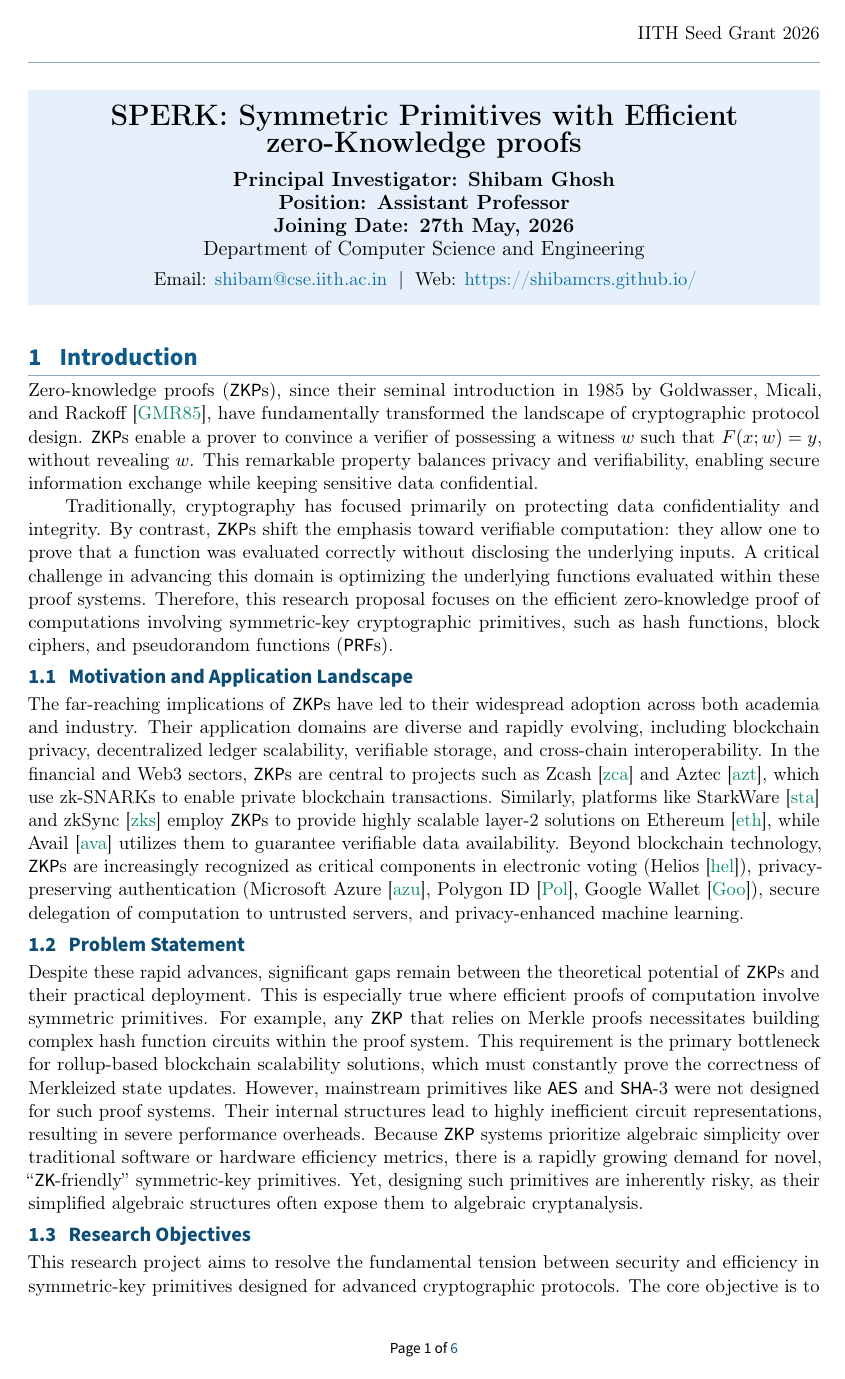
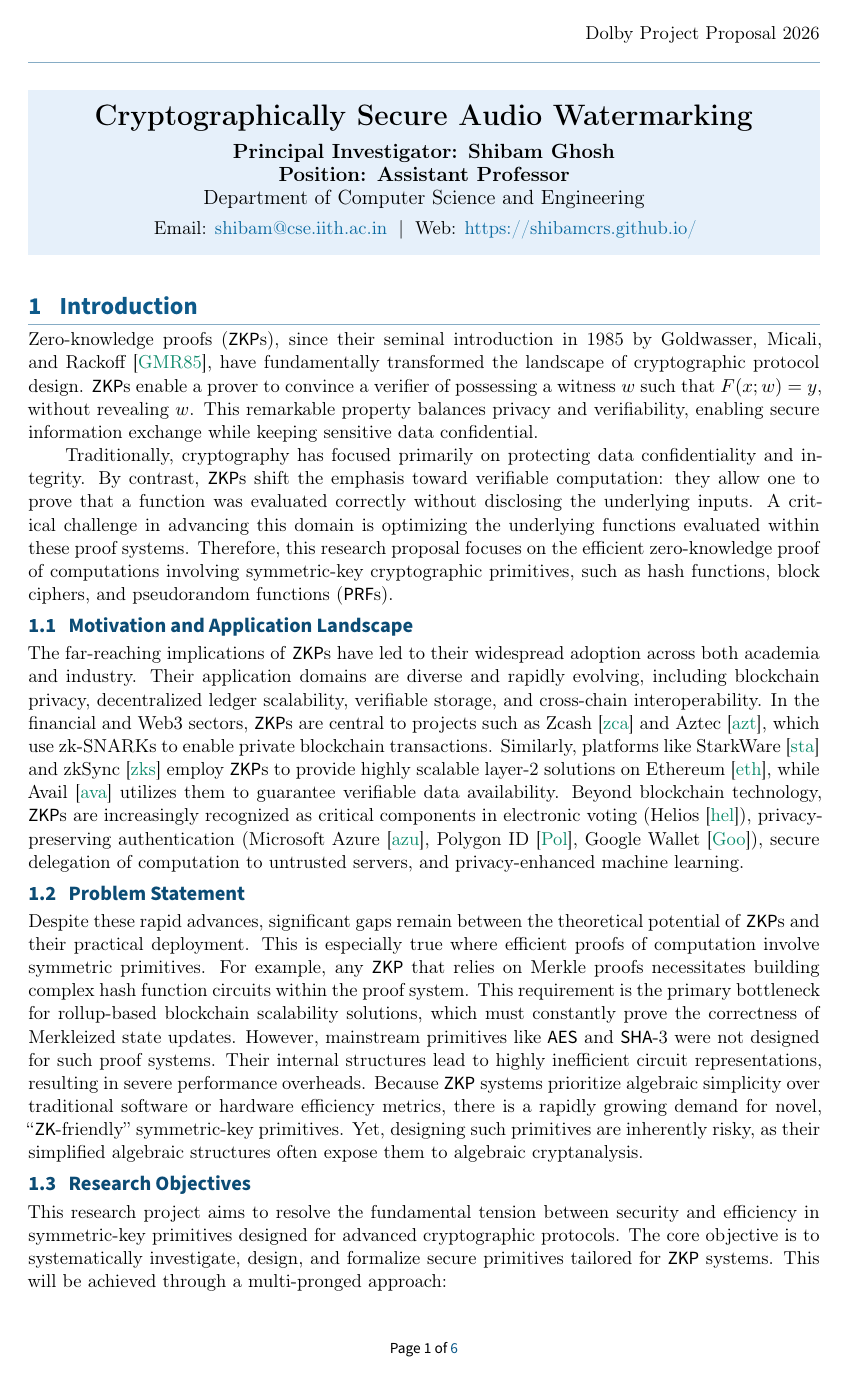
Before and after one commit to ShibamCrS/proposals, a LaTeX document (IRG/main.tex, which reads meta.tex): page 1 of 6. Compiled offline with pdfLaTeX.

Commit message:
Template

```diff
--- a/IRG/main.tex
+++ b/IRG/main.tex
@@ -1,5 +1,5 @@
 \input{../meta.tex}
-\newcommand{\soptitle}{Design and Analysis of Symmetric Primitives for Zero-knowledge Protocols}
+\newcommand{\soptitle}{Cryptographically Secure Audio Watermarking}
 
 \title{\sffamily\bfseries\Large\textcolor{theme}{\soptitle}}\par
 \author{
@@ -23,11 +23,11 @@
     bottom=6pt
 ]
 \centering
-{\LARGE \textbf{SPERK: Symmetric Primitives with Efficient zero-Knowledge proofs}}\\[6pt]
+{\LARGE \textbf{Cryptographically Secure Audio Watermarking}}\\[6pt]
 
 {\large \textbf{Principal Investigator: Shibam Ghosh}}\\
 {\large \textbf{Position: Assistant Professor}}\\
-{\large \textbf{Joining Date: 27th May, 2026}}\\
+%{\large \textbf{Joining Date: 27th May, 2026}}\\
 {\large Department of Computer Science and Engineering}\\[4pt]
 
 Email: \href{mailto:shibam@cse.iith.ac.in}{shibam@cse.iith.ac.in}
--- a/meta.tex
+++ b/meta.tex
@@ -2,6 +2,7 @@
 \usepackage[margin=0.92in]{geometry}
 \usepackage[sfdefault]{sourcesanspro} % clean sans for headings
 \usepackage{microtype}
+\microtypesetup{expansion=false}
 \usepackage{setspace}
 \usepackage{fancyhdr}
 \usepackage{lastpage}
@@ -17,7 +18,7 @@
 
 \pagestyle{fancy}
 \fancyhf{}
-\fancyhead[R]{IITH Seed Grant 2026}
+\fancyhead[R]{Dolby Project Proposal 2026}
 \fancyfoot[C]{\thepage}
 % Header/footer rule thickness
 \renewcommand{\headrulewidth}{0pt}
```
Also changed, not shown: IRG/main.pdf (added), 1 other file.
